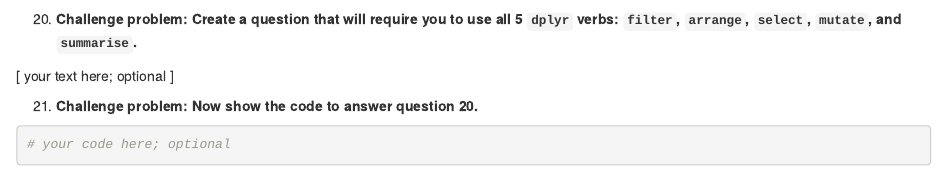
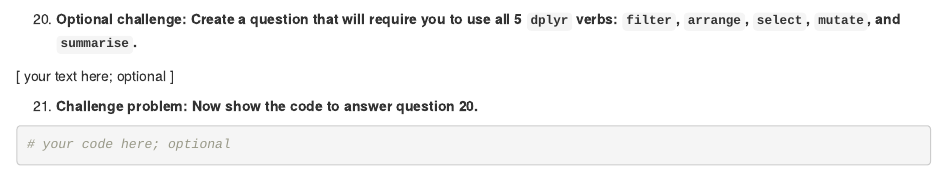
Before and after one commit to msalganik/hw1, an R Markdown document (hw1.Rmd): the page in a window 1100 px wide, from 3530 px down. Rendered offline with R 4.5, knitr and Pandoc, with nearby package versions; some code elsewhere in the file could not run offline.

Commit message:
cleaned-up some typos

````diff
--- a/hw1.Rmd
+++ b/hw1.Rmd
@@ -153,7 +156,7 @@ gapminder %>%
   summarise(life.exp.var = var(lifeExp))
 ```
 
-(@openq) **Challenge problem: Create a question that will require you to use all 5 `dplyr` verbs: `filter`, `arrange`, `select`, `mutate`, and `summarise`.**
+(@openq) **Optional challenge: Create a question that will require you to use all 5 `dplyr` verbs: `filter`, `arrange`, `select`, `mutate`, and `summarise`.**
 
 [ your text here; optional ]
 
````
Also changed, not shown: hw1.Rmd (4 more changed lines).
